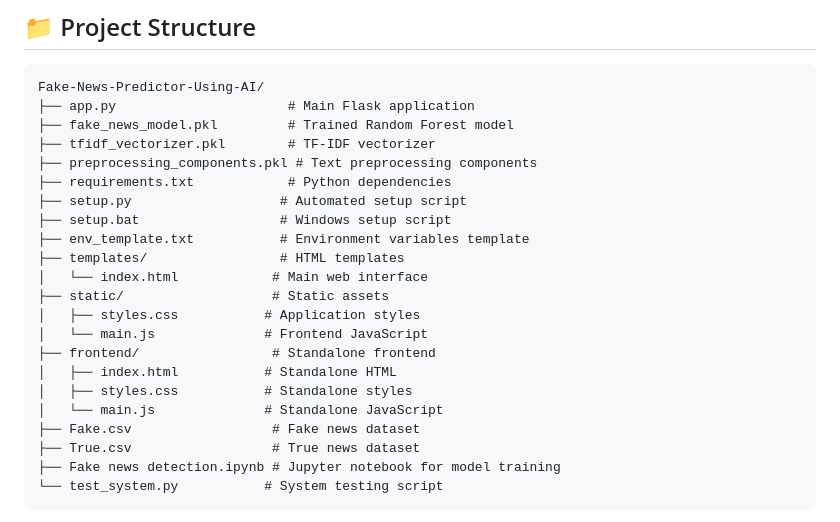
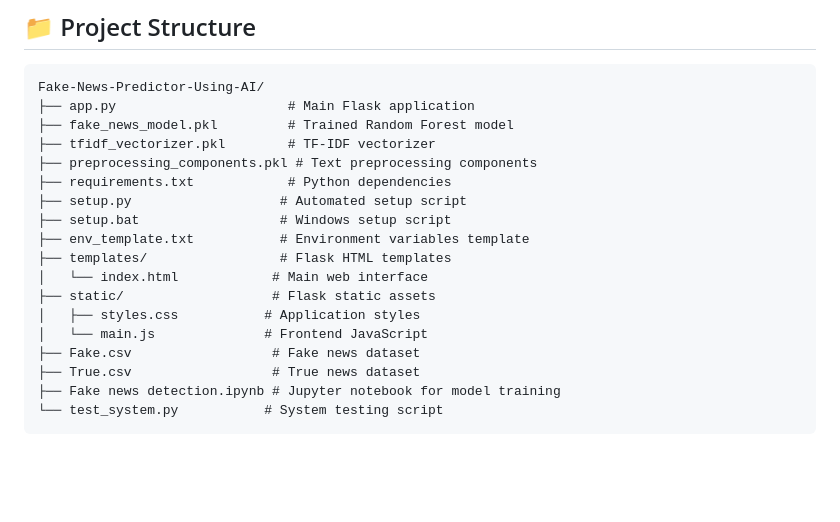
Before and after one commit to krishtewatia/Fake-News-Predictor-Using-AI, a Markdown page: README.md, the part around the change. Rendered like a GitHub page; blank space fills up the shorter version.

Commit message:
Update README project structure
- Updated project structure diagram to reflect removal of frontend directory
- Clarified that templates/ and static/ are Flask-specific directories
- Simplified documentation to match clean project structure

```diff
--- a/README.md
+++ b/README.md
@@ -195,15 +195,11 @@ Fake-News-Predictor-Using-AI/
 ├── setup.py                   # Automated setup script
 ├── setup.bat                  # Windows setup script
 ├── env_template.txt           # Environment variables template
-├── templates/                 # HTML templates
+├── templates/                 # Flask HTML templates
 │   └── index.html            # Main web interface
-├── static/                   # Static assets
+├── static/                   # Flask static assets
 │   ├── styles.css           # Application styles
 │   └── main.js              # Frontend JavaScript
-├── frontend/                 # Standalone frontend
-│   ├── index.html           # Standalone HTML
-│   ├── styles.css           # Standalone styles
-│   └── main.js              # Standalone JavaScript
 ├── Fake.csv                  # Fake news dataset
 ├── True.csv                  # True news dataset
 ├── Fake news detection.ipynb # Jupyter notebook for model training
```
